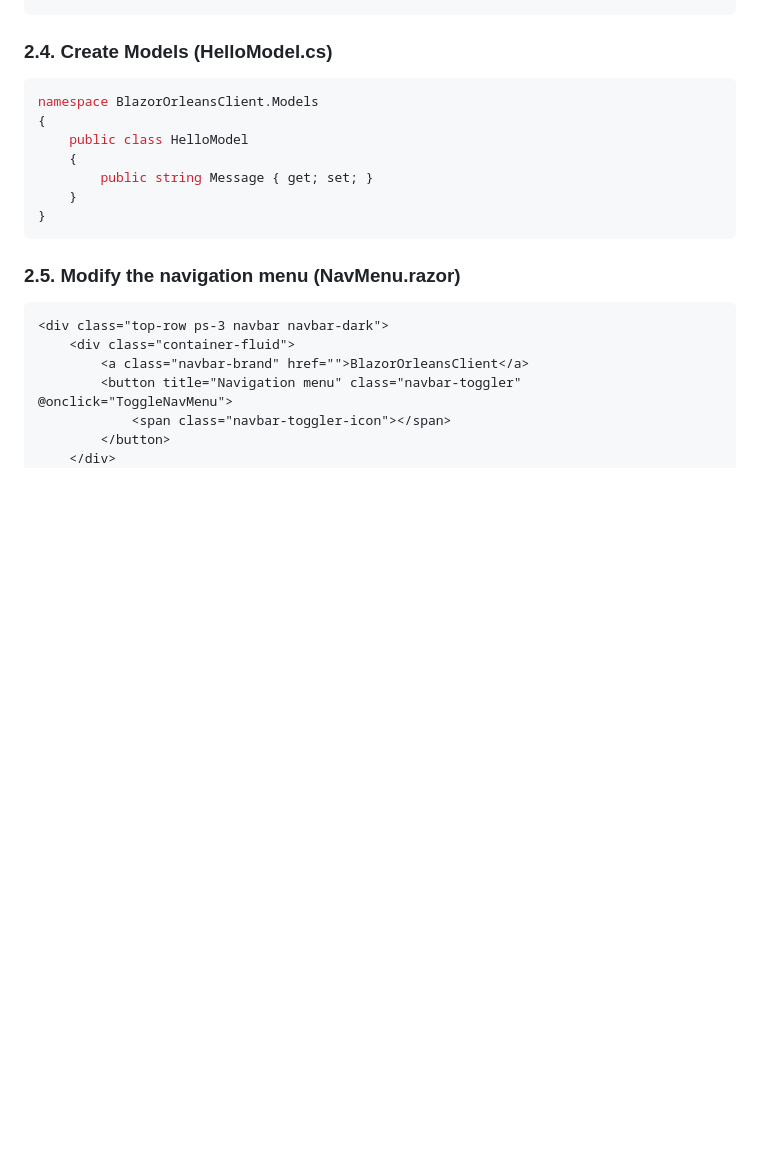
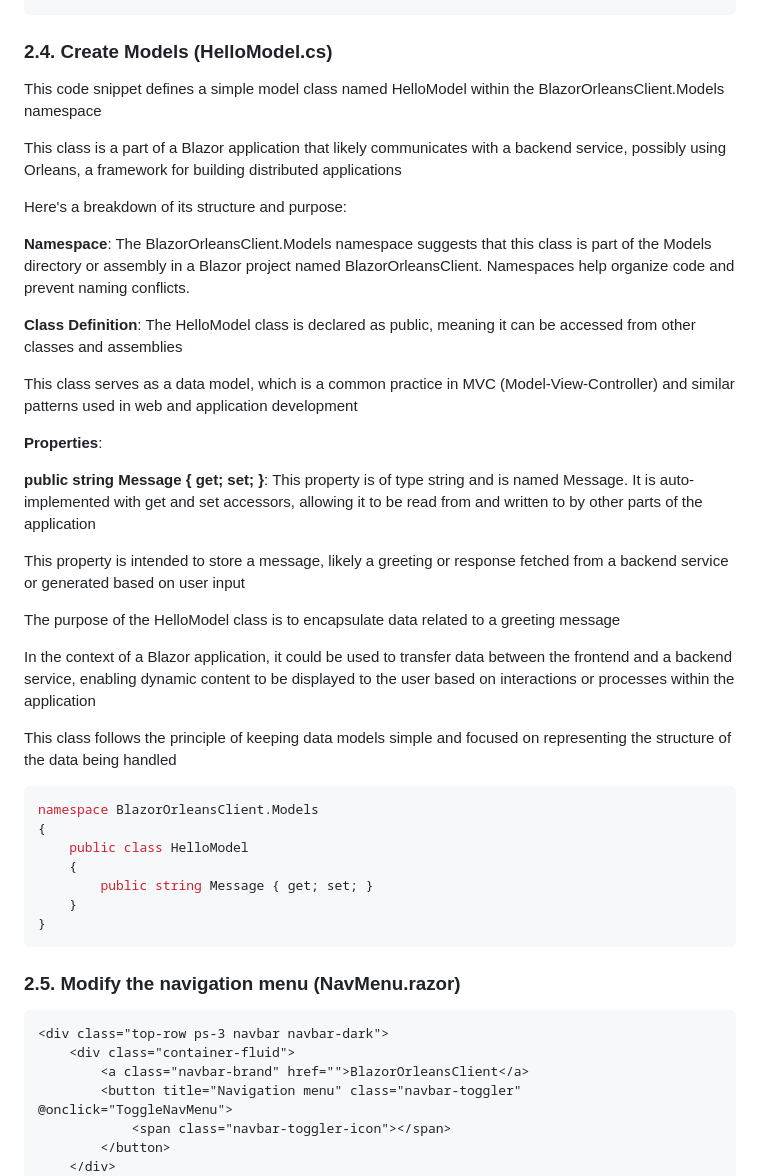
Before and after one commit to luiscoco/Microsoft_Orleans_dotNet8_WebAPI_Blazor_Server_Client, a Markdown page: README.md, the part around the change. Drawn GitHub-style; blank space fills up the shorter version.

````diff
--- a/README.md
+++ b/README.md
@@ -605,6 +605,31 @@ It demonstrates how to interact with backend services, manage component state, a
 
 ### 2.4. Create Models (HelloModel.cs)
 
+
+This code snippet defines a simple model class named HelloModel within the BlazorOrleansClient.Models namespace
+
+This class is a part of a Blazor application that likely communicates with a backend service, possibly using Orleans, a framework for building distributed applications
+
+Here's a breakdown of its structure and purpose:
+
+**Namespace**: The BlazorOrleansClient.Models namespace suggests that this class is part of the Models directory or assembly in a Blazor project named BlazorOrleansClient. Namespaces help organize code and prevent naming conflicts.
+
+**Class Definition**: The HelloModel class is declared as public, meaning it can be accessed from other classes and assemblies
+
+This class serves as a data model, which is a common practice in MVC (Model-View-Controller) and similar patterns used in web and application development
+
+**Properties**:
+
+**public string Message { get; set; }**: This property is of type string and is named Message. It is auto-implemented with get and set accessors, allowing it to be read from and written to by other parts of the application
+
+This property is intended to store a message, likely a greeting or response fetched from a backend service or generated based on user input
+
+The purpose of the HelloModel class is to encapsulate data related to a greeting message
+
+In the context of a Blazor application, it could be used to transfer data between the frontend and a backend service, enabling dynamic content to be displayed to the user based on interactions or processes within the application
+
+This class follows the principle of keeping data models simple and focused on representing the structure of the data being handled
+
 ```csharp
 ﻿namespace BlazorOrleansClient.Models
 {
````
